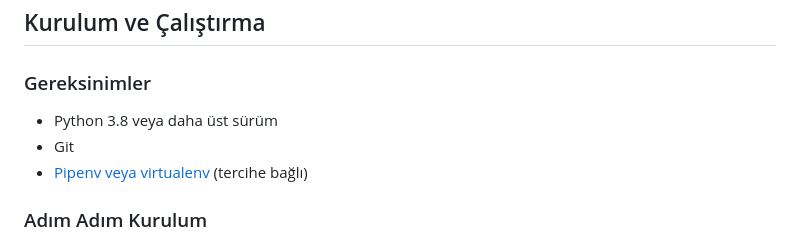
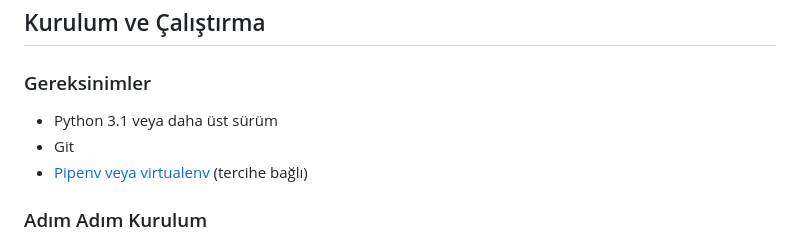
Before and after one commit to keonepulse/Finance-Tracking, a Markdown page: README.md, the part around the change. Drawn GitHub-style.

```diff
--- a/README.md
+++ b/README.md
@@ -92,7 +92,7 @@ Proje, MVC (Model-View-Controller) mimarisine benzer şekilde katmanlı bir yap
 
 ### Gereksinimler
 
-- Python 3.8 veya daha üst sürüm
+- Python 3.1 veya daha üst sürüm
 - Git
 - [Pipenv veya virtualenv](https://packaging.python.org/en/latest/guides/tool-recommendations/) (tercihe bağlı)
 
```
